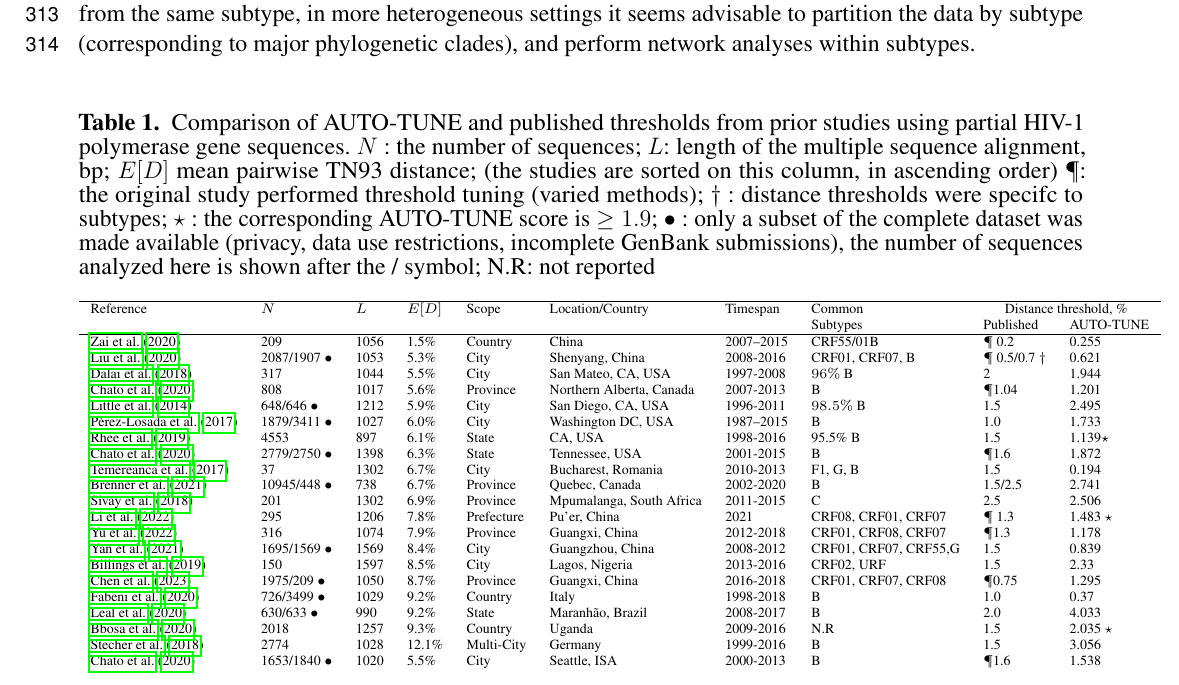
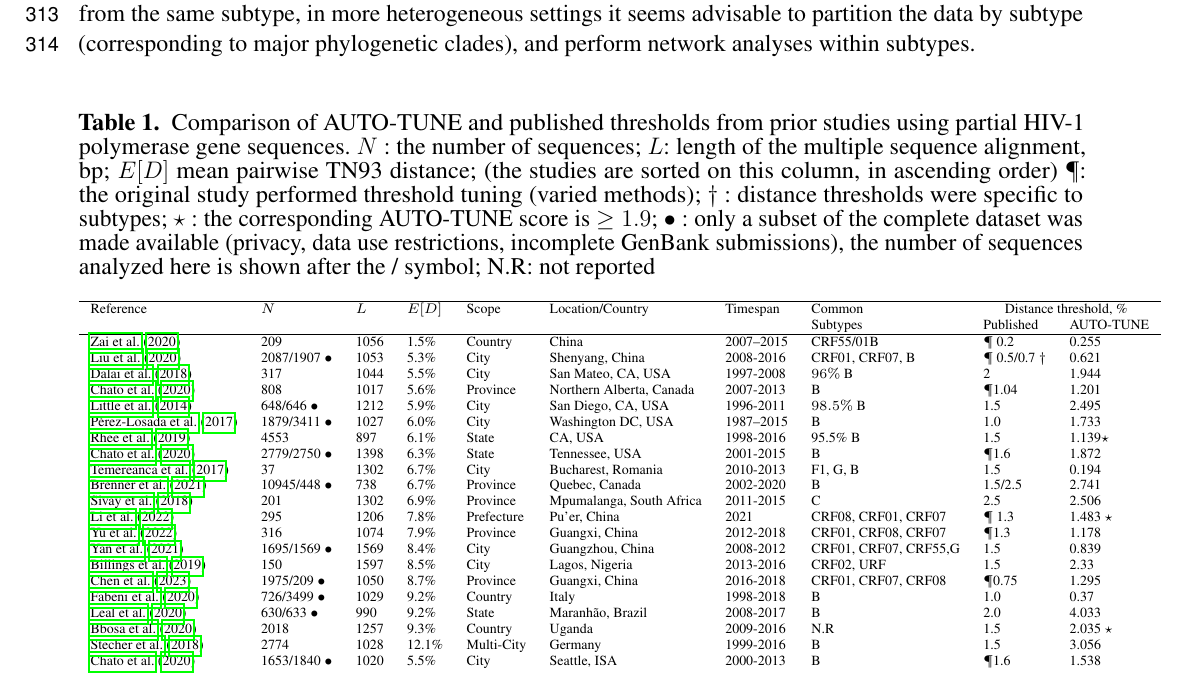
Before and after one commit to veg/autotune-paper, a LaTeX document (frontiers.tex): part of page 9 of 25, cut so that both start at the same text. Compiled offline with pdfLaTeX.

Commit message:
sweaver edit

```diff
--- a/frontiers.tex
+++ b/frontiers.tex
@@ -546,7 +546,7 @@ heterogeneous settings it seems advisable to partition the data by subtype
 within subtypes.
 
 \begin{table}[h]
-	\caption{Comparison of AUTO-TUNE and published thresholds from prior studies using partial HIV-1 polymerase gene sequences. $N$ : the number of sequences; $L$: length of the multiple sequence alignment, bp; $E[D]$ mean pairwise TN93 distance; (the studies are sorted on this column, in ascending order) $\P$: the original study performed threshold tuning (varied methods); $\dagger$ : distance thresholds were specifc to subtypes; $\star$ : the corresponding AUTO-TUNE score is $\geq 1.9$; $\bullet$ : only a subset of the complete dataset was made available (privacy, data use restrictions, incomplete GenBank submissions), the number of  sequences analyzed here is shown after the / symbol; N.R: not reported}
+	\caption{Comparison of AUTO-TUNE and published thresholds from prior studies using partial HIV-1 polymerase gene sequences. $N$ : the number of sequences; $L$: length of the multiple sequence alignment, bp; $E[D]$ mean pairwise TN93 distance; (the studies are sorted on this column, in ascending order) $\P$: the original study performed threshold tuning (varied methods); $\dagger$ : distance thresholds were specific to subtypes; $\star$ : the corresponding AUTO-TUNE score is $\geq 1.9$; $\bullet$ : only a subset of the complete dataset was made available (privacy, data use restrictions, incomplete GenBank submissions), the number of  sequences analyzed here is shown after the / symbol; N.R: not reported}
 
 	\vspace{10pt}
 	\centering
```
